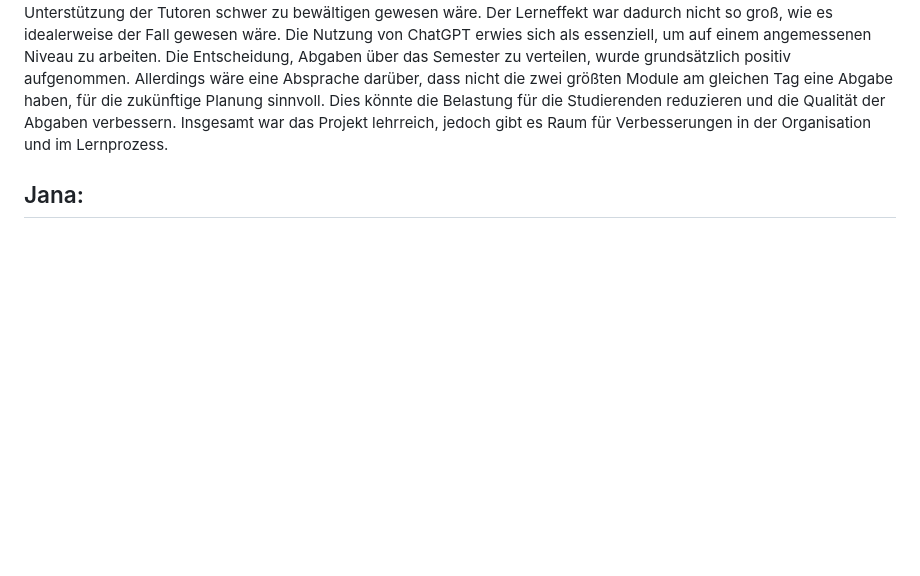
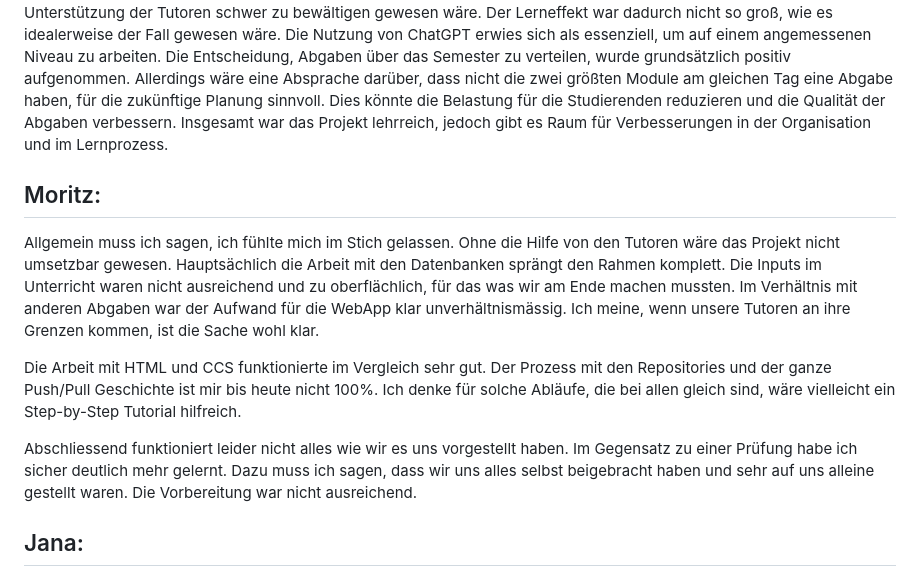
Before and after one commit to janakw/GoGoodies, a Markdown page: README.md, the part around the change. GitHub-like rendering; blank space fills up the shorter version.

```diff
--- a/README.md
+++ b/README.md
@@ -3,6 +3,14 @@
 ## Giacumin:
 
 Das Uni-Projekt zur Webanwendungsentwicklung mit Unterstützung von Tutoren war eine gemischte Erfahrung. Positiv hervorzuheben ist die wertvolle Hilfe der Tutoren, die unerlässlich für den Projekterfolg war. Die faire Aufteilung der Arbeit in der Gruppe trug ebenfalls zu einem positiven Arbeitsklima bei. Jedoch stellte sich heraus, dass das Projekt ohne die Unterstützung der Tutoren schwer zu bewältigen gewesen wäre. Der Lerneffekt war dadurch nicht so groß, wie es idealerweise der Fall gewesen wäre. Die Nutzung von ChatGPT erwies sich als essenziell, um auf einem angemessenen Niveau zu arbeiten. Die Entscheidung, Abgaben über das Semester zu verteilen, wurde grundsätzlich positiv aufgenommen. Allerdings wäre eine Absprache darüber, dass nicht die zwei größten Module am gleichen Tag eine Abgabe haben, für die zukünftige Planung sinnvoll. Dies könnte die Belastung für die Studierenden reduzieren und die Qualität der Abgaben verbessern. Insgesamt war das Projekt lehrreich, jedoch gibt es Raum für Verbesserungen in der Organisation und im Lernprozess.
+
+## Moritz:
+
+Allgemein muss ich sagen, ich fühlte mich im Stich gelassen. Ohne die Hilfe von den Tutoren wäre das Projekt nicht umsetzbar gewesen. Hauptsächlich die Arbeit mit den Datenbanken sprängt den Rahmen komplett. Die Inputs im Unterricht waren nicht ausreichend und zu oberflächlich, für das was wir am Ende machen mussten. Im Verhältnis mit anderen Abgaben war der Aufwand für die WebApp klar unverhältnismässig. Ich meine, wenn unsere Tutoren an ihre Grenzen kommen, ist die Sache wohl klar.
+
+Die Arbeit mit HTML und CCS funktionierte im Vergleich sehr gut. Der Prozess mit den Repositories und der ganze Push/Pull Geschichte ist mir bis heute nicht 100%. Ich denke für solche Abläufe, die bei allen gleich sind, wäre vielleicht ein Step-by-Step Tutorial hilfreich.
+
+Abschliessend funktioniert leider nicht alles wie wir es uns vorgestellt haben. Im Gegensatz zu einer Prüfung habe ich sicher deutlich mehr gelernt. Dazu muss ich sagen, dass wir uns alles selbst beigebracht haben und sehr auf uns alleine gestellt waren. Die Vorbereitung war nicht ausreichend.
 
 ## Jana:
 
```
